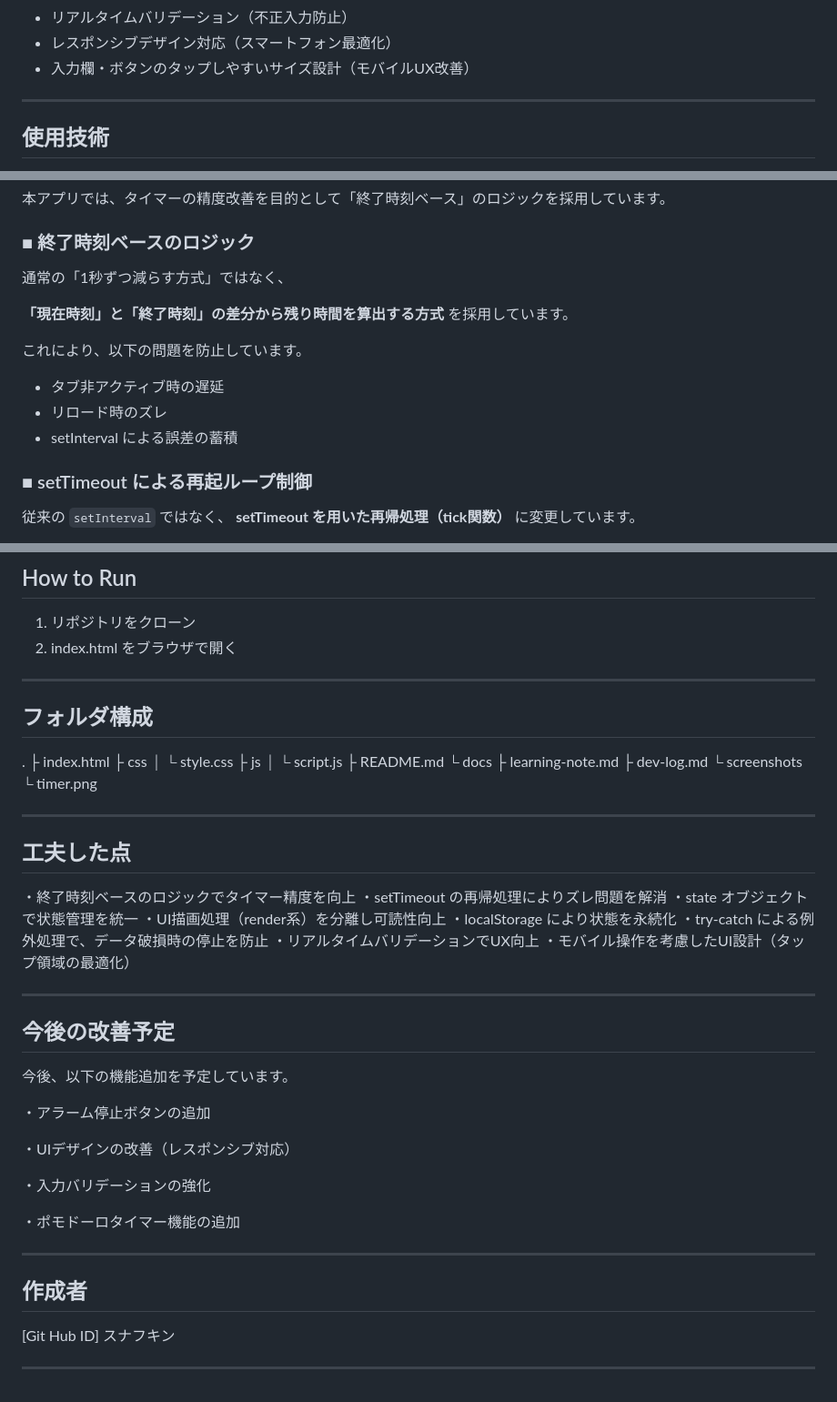
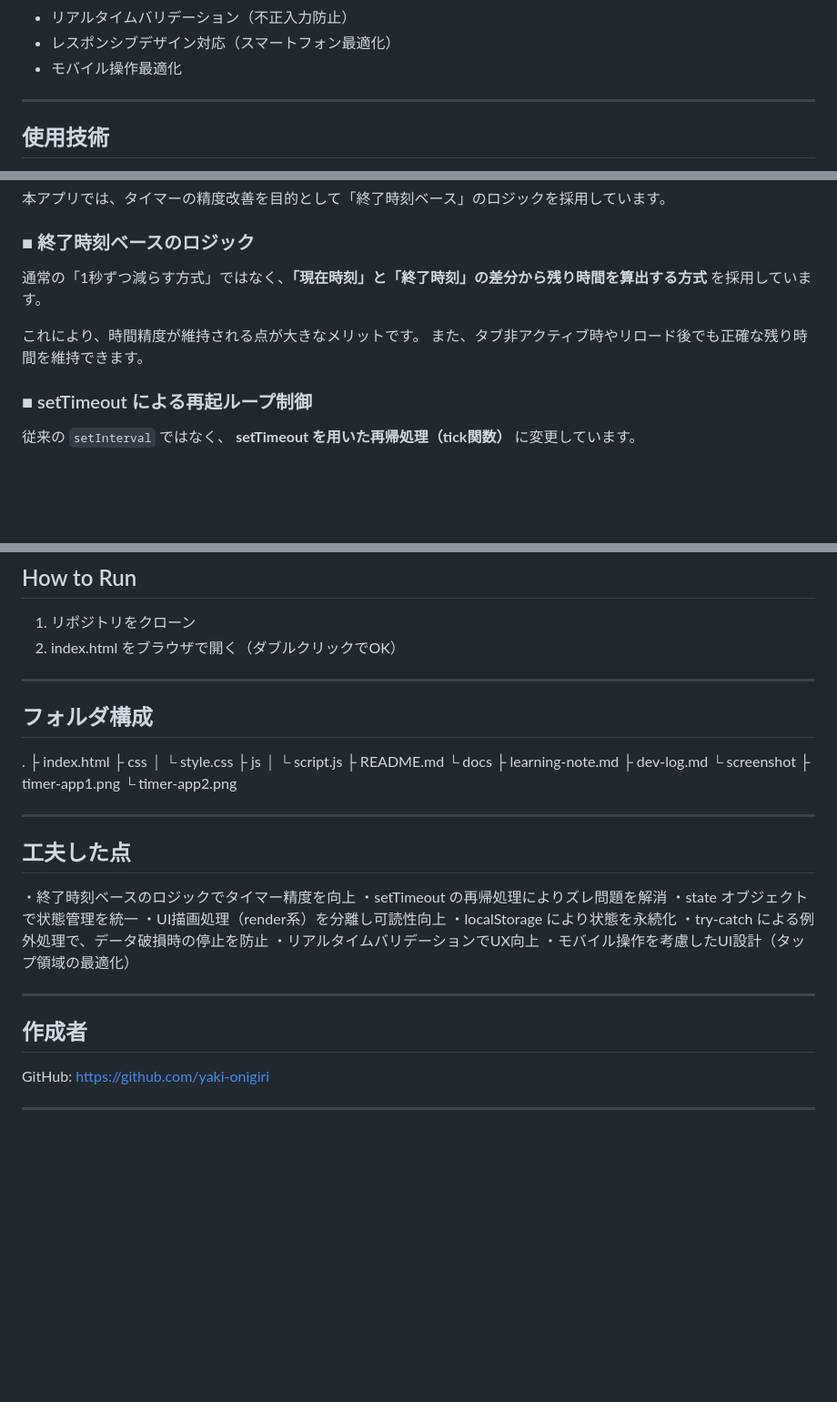
Before and after one commit to yaki-onigiri/03-timer, a Markdown page: README.md, 3 parts joined by grey strips. Shown: that part at 91% size. Drawn GitHub-style; blank space fills up the shorter version.

```diff
--- a/README.md
+++ b/README.md
@@ -36,6 +52,6 @@
 - リアルタイムバリデーション（不正入力防止）
 - レスポンシブデザイン対応（スマートフォン最適化）
-- 入力欄・ボタンのタップしやすいサイズ設計（モバイルUX改善）
+- モバイル操作最適化
 
 ---
 
@@ -55,15 +71,10 @@
 
 ### ■ 終了時刻ベースのロジック
 
-通常の「1秒ずつ減らす方式」ではなく、
+通常の「1秒ずつ減らす方式」ではなく、**「現在時刻」と「終了時刻」の差分から残り時間を算出する方式** を採用しています。
 
-**「現在時刻」と「終了時刻」の差分から残り時間を算出する方式** を採用しています。
-
-これにより、以下の問題を防止しています。
-
-- タブ非アクティブ時の遅延
-- リロード時のズレ
-- setInterval による誤差の蓄積
+これにより、時間精度が維持される点が大きなメリットです。
+また、タブ非アクティブ時やリロード後でも正確な残り時間を維持できます。
 
 ### ■ setTimeout による再起ループ制御
 
@@ -108,7 +119,7 @@
 ## How to Run
 
 1. リポジトリをクローン
-2. index.html をブラウザで開く
+2. index.html をブラウザで開く（ダブルクリックでOK）
 
 ---
 
@@ -124,8 +135,9 @@
 └ docs
   ├ learning-note.md
   ├ dev-log.md
-  └ screenshots
-    └ timer.png
+  └ screenshot
+    ├ timer-app1.png
+    └ timer-app2.png
 
 ---
 
@@ -142,22 +154,8 @@
 
 ---
 
-## 今後の改善予定
+## 作成者
 
-今後、以下の機能追加を予定しています。
-
-・アラーム停止ボタンの追加
-
-・UIデザインの改善（レスポンシブ対応）
-
-・入力バリデーションの強化
-
-・ポモドーロタイマー機能の追加
+GitHub: <https://github.com/yaki-onigiri>
 
 ---
-
-## 作成者
-
-[Git Hub ID] スナフキン
-
----
```
Also changed, not shown: other parts of README.md (+19 -3 lines), docs/screenshot/timer-app1.png (added), docs/screenshot/timer-app2.png (added).
